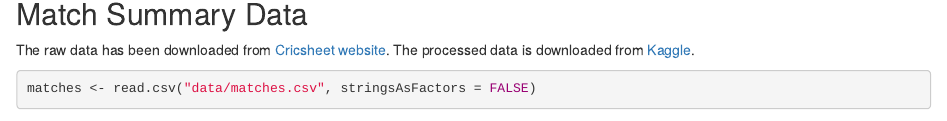
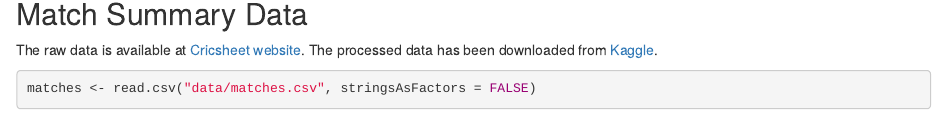
Before and after one commit to ashishjain1988/STAT585-FinalProject, an R Markdown document (presentation.Rmd): the page in a window 1100 px wide, from 1940 px down. Rendered offline with R 4.5, knitr and Pandoc, with nearby package versions; drawn as R Markdown's standard HTML page in place of the format the file asks for; some code elsewhere in the file could not run offline.

Commit message:
Updtaed Presentation

````diff
--- a/presentation.Rmd
+++ b/presentation.Rmd
@@ -44,7 +44,7 @@ library("tidyverse")
 </div>
 
 ## Match Summary Data
-The raw data has been downloaded from [Cricsheet website](http://cricsheet.org/downloads/). The processed data is downloaded from [Kaggle](https://www.kaggle.com/manasgarg/ipl).
+The raw data is available at [Cricsheet website](http://cricsheet.org/downloads/). The processed data has been downloaded from [Kaggle](https://www.kaggle.com/manasgarg/ipl).
 ```{r}
 matches <- read.csv("data/matches.csv", stringsAsFactors = FALSE)
 glimpse(matches)
````
Also changed, not shown: presentation.html.
